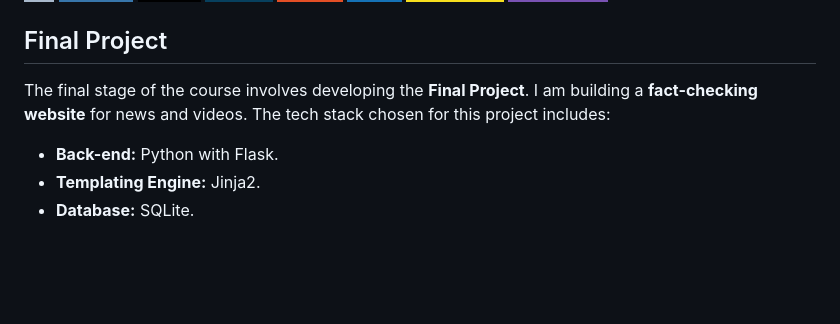
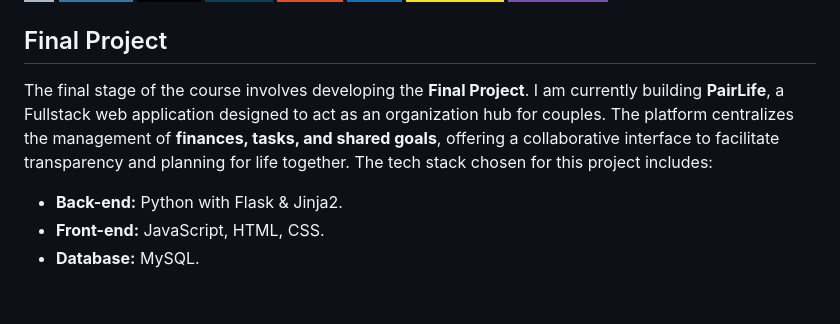
Before and after one commit to juliana-barreto/cs50x-harvard, a Markdown page: README.md, the part around the change. Drawn GitHub-style; badges without logos; blank space fills up the shorter version.

Commit message:
Revise final project description and tech stack
Updated project description and tech stack details.

```diff
--- a/README.md
+++ b/README.md
@@ -33,11 +33,11 @@ As of now, I have successfully completed all weekly problem sets and practice pr
 </div>
 
 ## Final Project
-
-The final stage of the course involves developing the **Final Project**. I am building a **fact-checking website** for news and videos.
+The final stage of the course involves developing the **Final Project**. I am currently building **PairLife**, a Fullstack web application designed to act as an organization hub for couples.
+The platform centralizes the management of **finances, tasks, and shared goals**, offering a collaborative interface to facilitate transparency and planning for life together.
 The tech stack chosen for this project includes:
-* **Back-end:** Python with Flask.
-* **Templating Engine:** Jinja2.
-* **Database:** SQLite.
+* **Back-end:** Python with Flask & Jinja2.
+* **Front-end:** JavaScript, HTML, CSS.
+* **Database:** MySQL.
 
 <br />
```
